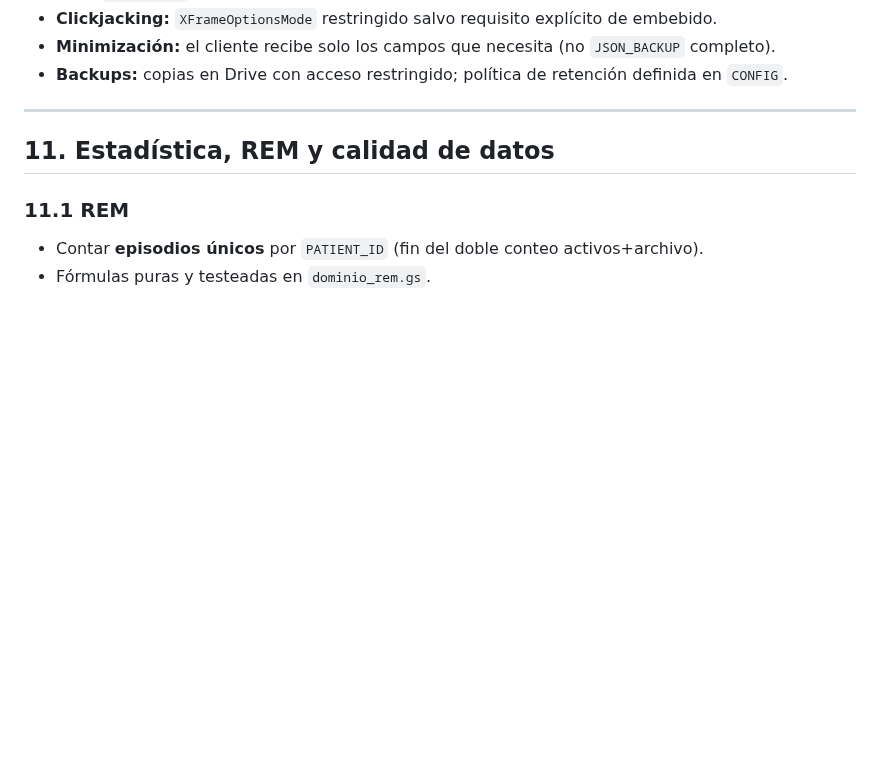
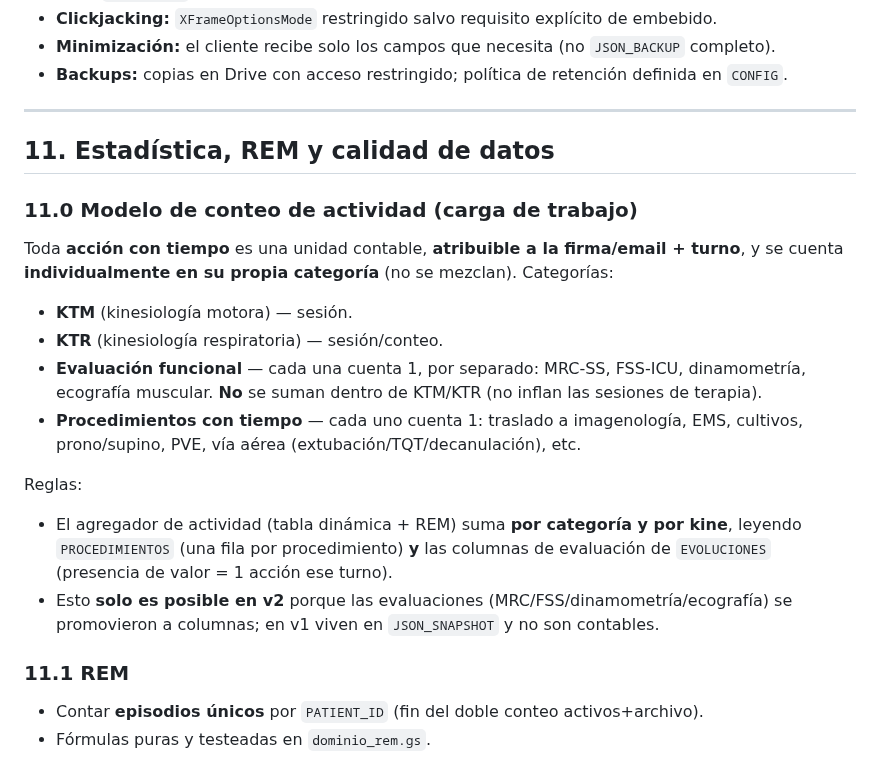
Before and after one commit to diegonicolasmelo-cell/RCE-KINE, a Markdown page: PLAN_PROYECTO.md, the part around the change. Drawn GitHub-style; blank space fills up the shorter version.

Commit message:
Record single-save decision and activity-counting model (individual timed actions)
Co-Authored-By: Claude Fable 5 <noreply@anthropic.com>
Claude-Session: https://claude.ai/code/session_01H72nt1fiLrkAztg6Ze2EZb

```diff
--- a/PLAN_PROYECTO.md
+++ b/PLAN_PROYECTO.md
@@ -319,6 +319,23 @@ Datos personales sensibles de salud (Ley 19.628 / 21.096, normativa de ficha cl
 
 ## 11. Estadística, REM y calidad de datos
 
+### 11.0 Modelo de conteo de actividad (carga de trabajo)
+Toda **acción con tiempo** es una unidad contable, **atribuible a la firma/email + turno**, y se
+cuenta **individualmente en su propia categoría** (no se mezclan). Categorías:
+- **KTM** (kinesiología motora) — sesión.
+- **KTR** (kinesiología respiratoria) — sesión/conteo.
+- **Evaluación funcional** — cada una cuenta 1, por separado: MRC‑SS, FSS‑ICU, dinamometría,
+  ecografía muscular. **No** se suman dentro de KTM/KTR (no inflan las sesiones de terapia).
+- **Procedimientos con tiempo** — cada uno cuenta 1: traslado a imagenología, EMS, cultivos,
+  prono/supino, PVE, vía aérea (extubación/TQT/decanulación), etc.
+
+Reglas:
+- El agregador de actividad (tabla dinámica + REM) suma **por categoría y por kine**, leyendo
+  `PROCEDIMIENTOS` (una fila por procedimiento) **y** las columnas de evaluación de `EVOLUCIONES`
+  (presencia de valor = 1 acción ese turno).
+- Esto **solo es posible en v2** porque las evaluaciones (MRC/FSS/dinamometría/ecografía) se
+  promovieron a columnas; en v1 viven en `JSON_SNAPSHOT` y no son contables.
+
 ### 11.1 REM
 - Contar **episodios únicos** por `PATIENT_ID` (fin del doble conteo activos+archivo).
 - Fórmulas puras y testeadas en `dominio_rem.gs`.
```
Also changed, not shown: PLAN_MODALES.md (+4 -0 lines).
